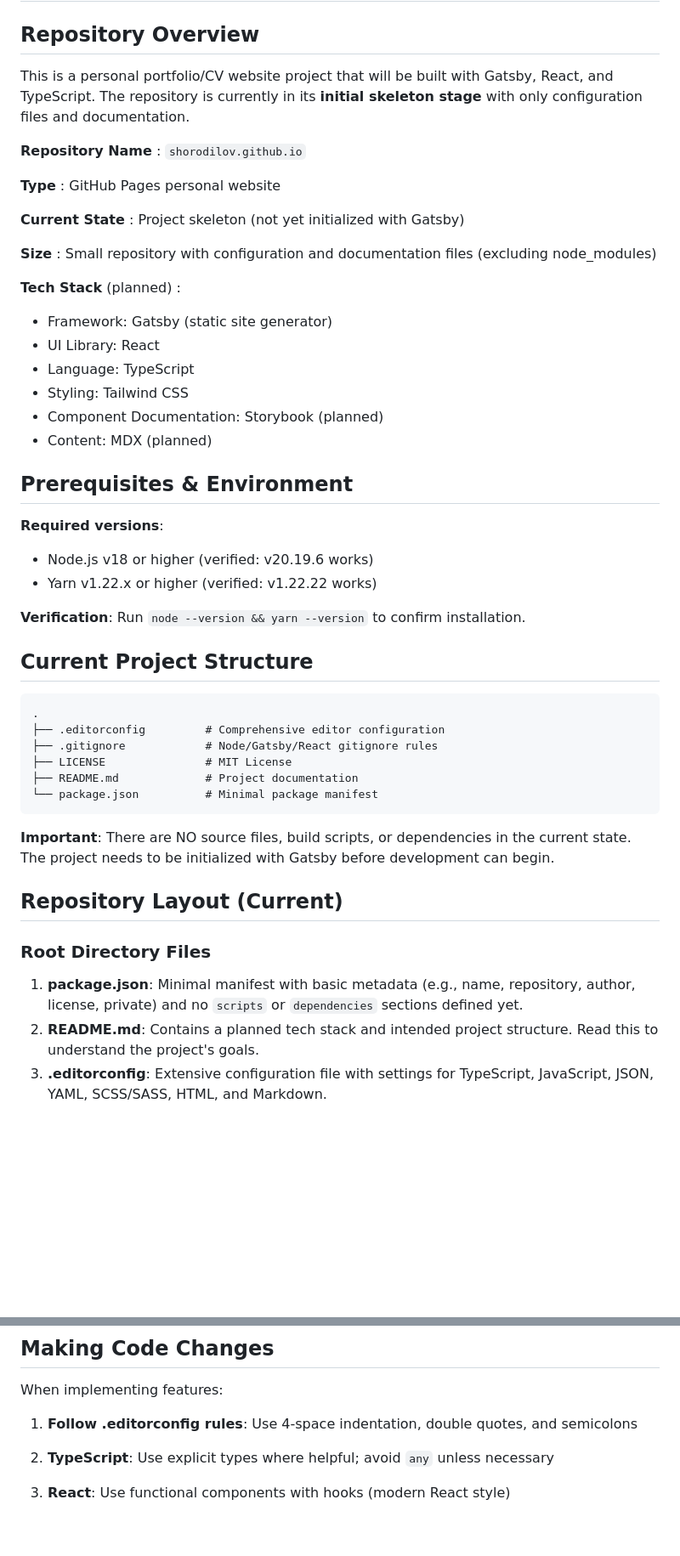
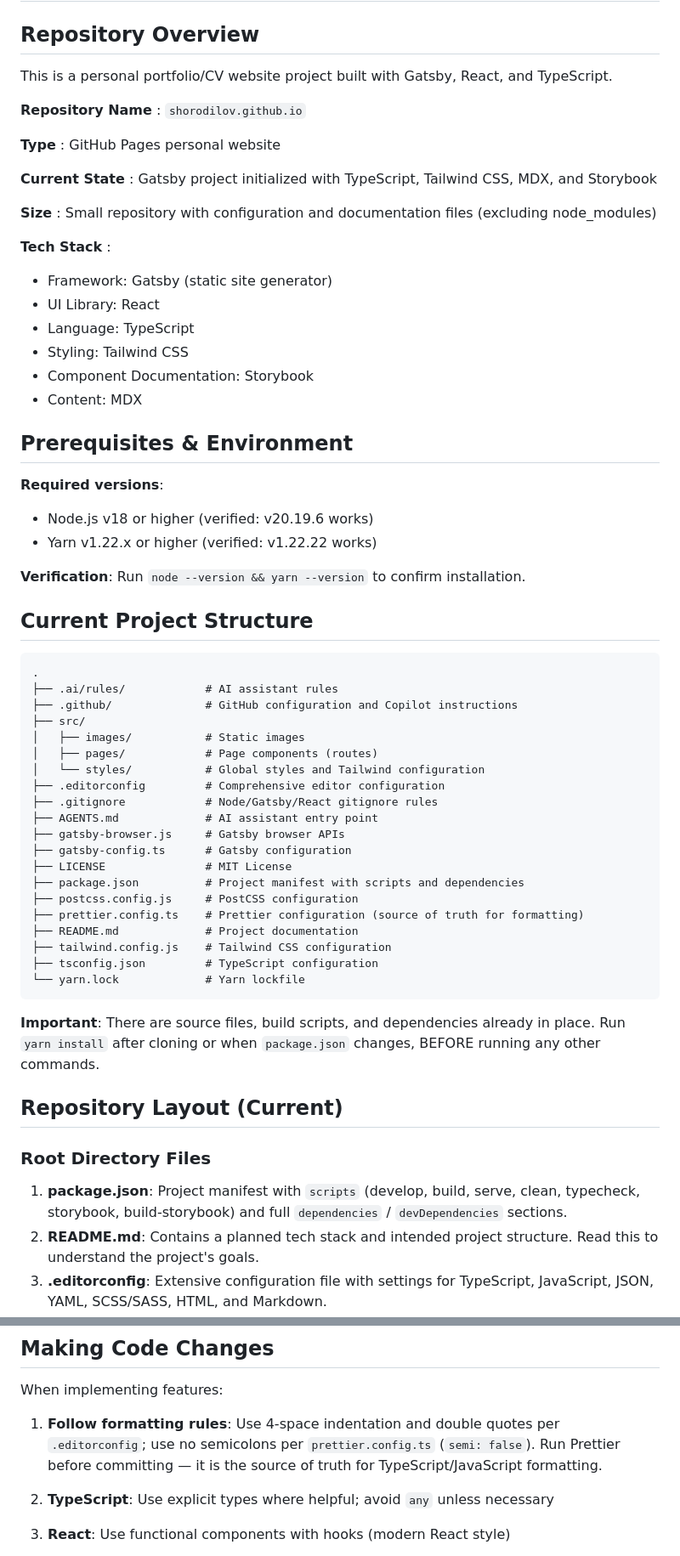
Before and after one commit to shorodilov/shorodilov.github.io, a Markdown page: .github/copilot-instructions.md, 2 parts joined by grey strips. Shown at 85% size. GitHub-like rendering; blank space fills up the shorter version.

````diff
--- a/.github/copilot-instructions.md
+++ b/.github/copilot-instructions.md
@@ -2,9 +2,8 @@
 
 ## Repository Overview
 
-This is a personal portfolio/CV website project that will be built with Gatsby,
-React, and TypeScript. The repository is currently in its **initial skeleton
-stage** with only configuration files and documentation.
+This is a personal portfolio/CV website project built with Gatsby,
+React, and TypeScript.
 
 **Repository Name**
 : `shorodilov.github.io`
@@ -13,20 +12,20 @@ stage** with only configuration files and documentation.
 : GitHub Pages personal website
 
 **Current State**
-: Project skeleton (not yet initialized with Gatsby)
+: Gatsby project initialized with TypeScript, Tailwind CSS, MDX, and Storybook
 
 **Size**
 : Small repository with configuration and documentation files
 (excluding node_modules)
 
-**Tech Stack** (planned)
+**Tech Stack**
 :
   - Framework: Gatsby (static site generator)
   - UI Library: React
   - Language: TypeScript
   - Styling: Tailwind CSS
-  - Component Documentation: Storybook (planned)
-  - Content: MDX (planned)
+  - Component Documentation: Storybook
+  - Content: MDX
 
 ## Prerequisites & Environment
 
@@ -42,24 +41,38 @@ installation.
 
 ```
 .
+├── .ai/rules/            # AI assistant rules
+├── .github/              # GitHub configuration and Copilot instructions
+├── src/
+│   ├── images/           # Static images
+│   ├── pages/            # Page components (routes)
+│   └── styles/           # Global styles and Tailwind configuration
 ├── .editorconfig         # Comprehensive editor configuration
 ├── .gitignore            # Node/Gatsby/React gitignore rules
+├── AGENTS.md             # AI assistant entry point
+├── gatsby-browser.js     # Gatsby browser APIs
+├── gatsby-config.ts      # Gatsby configuration
 ├── LICENSE               # MIT License
+├── package.json          # Project manifest with scripts and dependencies
+├── postcss.config.js     # PostCSS configuration
+├── prettier.config.ts    # Prettier configuration (source of truth for formatting)
 ├── README.md             # Project documentation
-└── package.json          # Minimal package manifest
+├── tailwind.config.js    # Tailwind CSS configuration
+├── tsconfig.json         # TypeScript configuration
+└── yarn.lock             # Yarn lockfile
 ```
 
-**Important**: There are NO source files, build scripts, or dependencies in the
-current state. The project needs to be initialized with Gatsby before
-development can begin.
+**Important**: There are source files, build scripts, and dependencies already
+in place. Run `yarn install` after cloning or when `package.json` changes,
+BEFORE running any other commands.
 
 ## Repository Layout (Current)
 
 ### Root Directory Files
 
-1. **package.json**: Minimal manifest with basic metadata (e.g., name,
-   repository, author, license, private) and no `scripts` or `dependencies`
-   sections defined yet.
+1. **package.json**: Project manifest with `scripts` (develop, build, serve,
+   clean, typecheck, storybook, build-storybook) and full `dependencies` /
+   `devDependencies` sections.
 2. **README.md**: Contains a planned tech stack and intended project structure.
    Read this to understand the project's goals.
 3. **.editorconfig**: Extensive configuration file with settings for
@@ -219,8 +163,10 @@ These issues may occur once Gatsby is initialized:
 
 When implementing features:
 
-1. **Follow .editorconfig rules**: Use 4-space indentation, double quotes, and
-   semicolons
+1. **Follow formatting rules**: Use 4-space indentation and double quotes per
+   `.editorconfig`; use no semicolons per `prettier.config.ts` (`semi: false`).
+   Run Prettier before committing — it is the source of truth for
+   TypeScript/JavaScript formatting.
 2. **TypeScript**: Use explicit types where helpful; avoid `any` unless
    necessary
 3. **React**: Use functional components with hooks (modern React style)
````
Also changed, not shown: other parts of .github/copilot-instructions.md (+32 -100 lines), AGENTS.md (+6 -4 lines).
